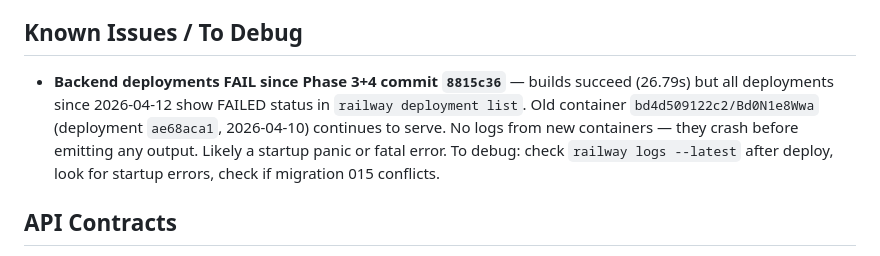
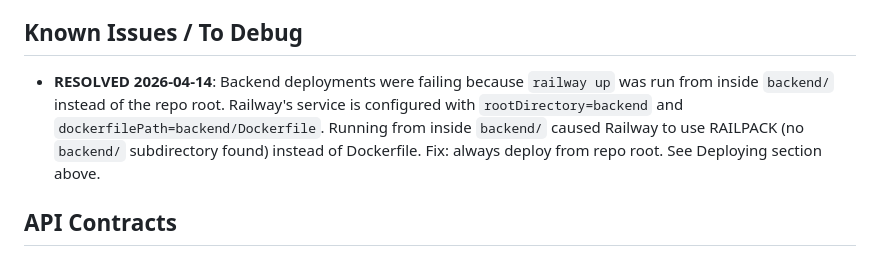
Before and after one commit to dle90/kita, a Markdown page: CLAUDE.md, the part around the change. Rendered like a GitHub page.

Commit message:
docs: mark backend deployment issue as resolved in CLAUDE.md
Root cause was deploying from inside backend/ instead of repo root.
Railway's rootDirectory=backend setting causes RAILPACK fallback when
the uploaded context doesn't contain a backend/ subdirectory.

Co-Authored-By: Claude Sonnet 4.6 <noreply@anthropic.com>

```diff
--- a/CLAUDE.md
+++ b/CLAUDE.md
@@ -197,7 +197,7 @@ Current 12-slot plan (generates 13 activities for a fresh kid):
 - **session_plans.json sync.Once**: File is loaded once per process. Changing the file without redeploying has no effect. Always update the file, not just the Go fallback.
 
 ## Known Issues / To Debug
-- **Backend deployments FAIL since Phase 3+4 commit `8815c36`** — builds succeed (26.79s) but all deployments since 2026-04-12 show FAILED status in `railway deployment list`. Old container `bd4d509122c2/Bd0N1e8Wwa` (deployment `ae68aca1`, 2026-04-10) continues to serve. No logs from new containers — they crash before emitting any output. Likely a startup panic or fatal error. To debug: check `railway logs --latest` after deploy, look for startup errors, check if migration 015 conflicts.
+- **RESOLVED 2026-04-14**: Backend deployments were failing because `railway up` was run from inside `backend/` instead of the repo root. Railway's service is configured with `rootDirectory=backend` and `dockerfilePath=backend/Dockerfile`. Running from inside `backend/` caused Railway to use RAILPACK (no `backend/` subdirectory found) instead of Dockerfile. Fix: always deploy from repo root. See Deploying section above.
 
 ## API Contracts
 - All JSON uses **snake_case** (Go backend is source of truth)
```
